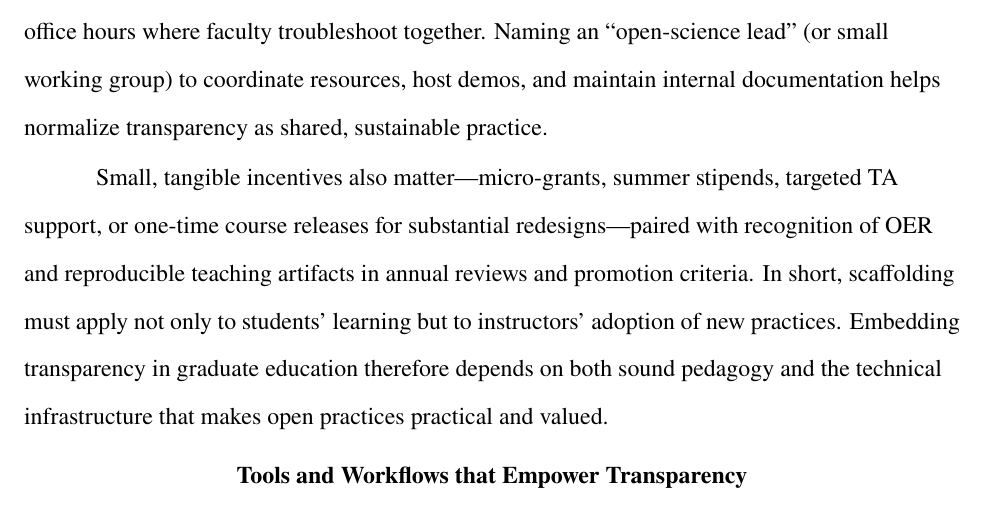
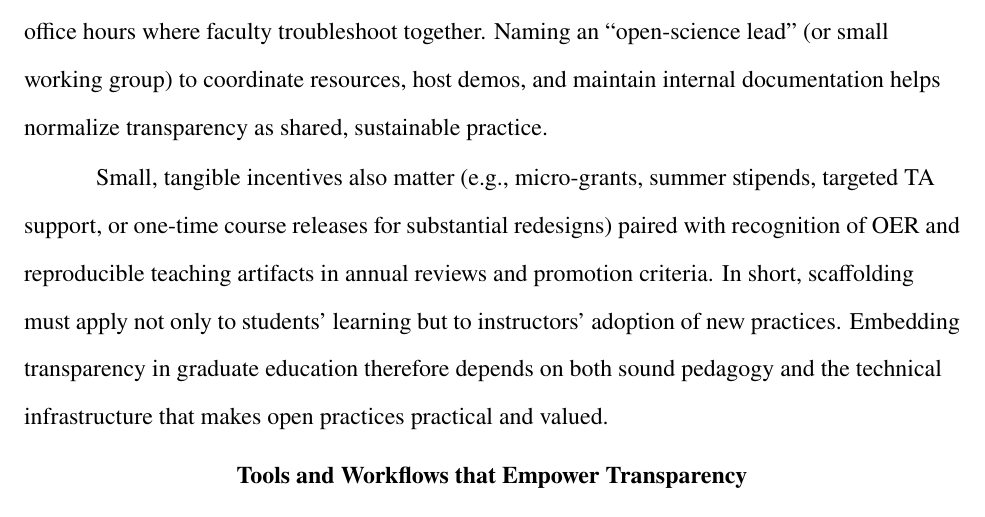
Before and after one commit to jmgirard/cps2025, a Quarto document (manuscript.qmd): part of page 5 of 14, cut so that both start at the same text. The pictures show the output file manuscript.pdf that the author committed with the source.

Commit message:
fix a few small typos

```diff
--- a/manuscript.qmd
+++ b/manuscript.qmd
@@ -58,9 +58,9 @@ Adoption also depends on open educational resources (OER) that lower preparation
 
 Of course, this scaffolding must be realistic about the demands on both students and faculty. First-year students already face heavy demands in learning statistics, research design, and clinical work. Adding open-science expectations without sufficient structure risks overwhelming rather than empowering them. Likewise, many instructors support transparency in principle but lack the time, training, or institutional backing to redesign courses and assignments. Addressing these challenges means providing pedagogical supports, not lowering expectations: template-based preregistrations, staged code assignments, workshops on advanced topics, and faculty development resources that make curricular change feasible.
 
-Departments can further reduce barriers by offering quick-start guides for OSF/Git/GitHub, curated repositories of reusable assignments, and short peer-teaching circles or office hours where faculty troubleshoot together. Naming an “open-science lead” (or small working group) to coordinate resources, host demos, and maintain internal documentation helps normalize transparency as shared, sustainable practice.
+Departments can further reduce barriers by offering quick-start guides for OSF/Git/GitHub, curated repositories of reusable assignments, and short peer-teaching circles or office hours where faculty troubleshoot together. Naming an "open-science lead" (or small working group) to coordinate resources, host demos, and maintain internal documentation helps normalize transparency as shared, sustainable practice.
 
-Small, tangible incentives also matter—micro-grants, summer stipends, targeted TA support, or one-time course releases for substantial redesigns—paired with recognition of OER and reproducible teaching artifacts in annual reviews and promotion criteria. In short, scaffolding must apply not only to students’ learning but to instructors’ adoption of new practices. Embedding transparency in graduate education therefore depends on both sound pedagogy and the technical infrastructure that makes open practices practical and valued.
+Small, tangible incentives also matter (e.g., micro-grants, summer stipends, targeted TA support, or one-time course releases for substantial redesigns) paired with recognition of OER and reproducible teaching artifacts in annual reviews and promotion criteria. In short, scaffolding must apply not only to students' learning but to instructors' adoption of new practices. Embedding transparency in graduate education therefore depends on both sound pedagogy and the technical infrastructure that makes open practices practical and valued.
 
 # Tools and Workflows that Empower Transparency
 
```
Also changed, not shown: manuscript.pdf, manuscript.qmd (2 more changed lines).
